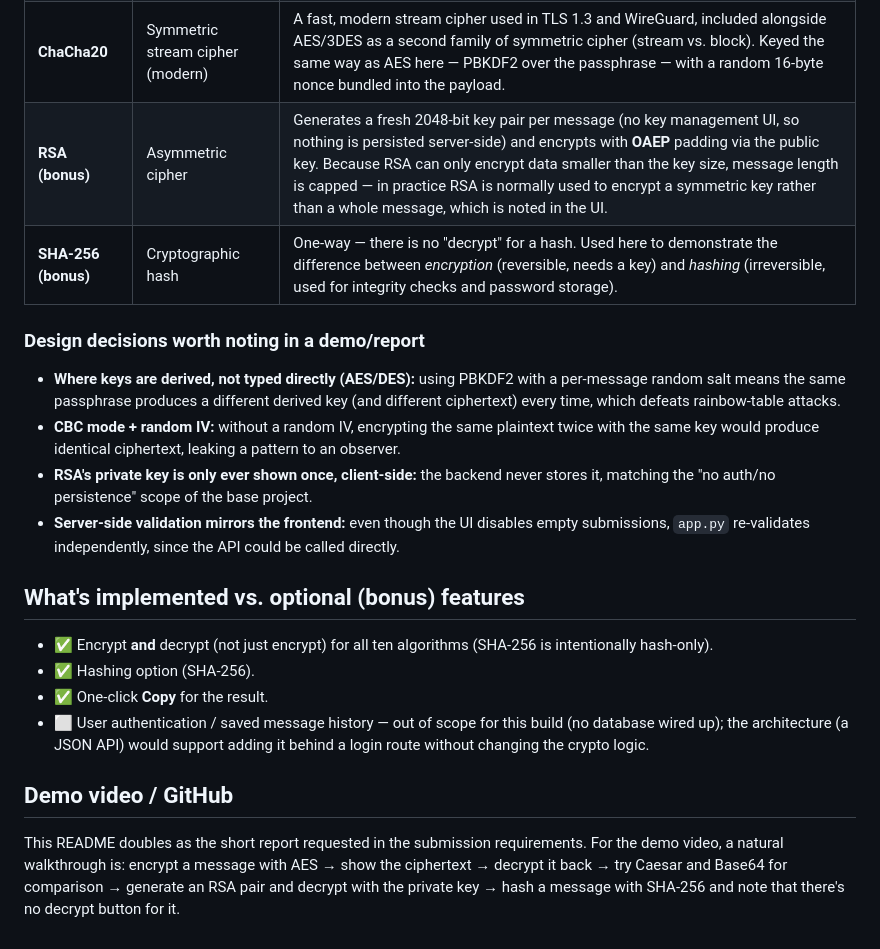
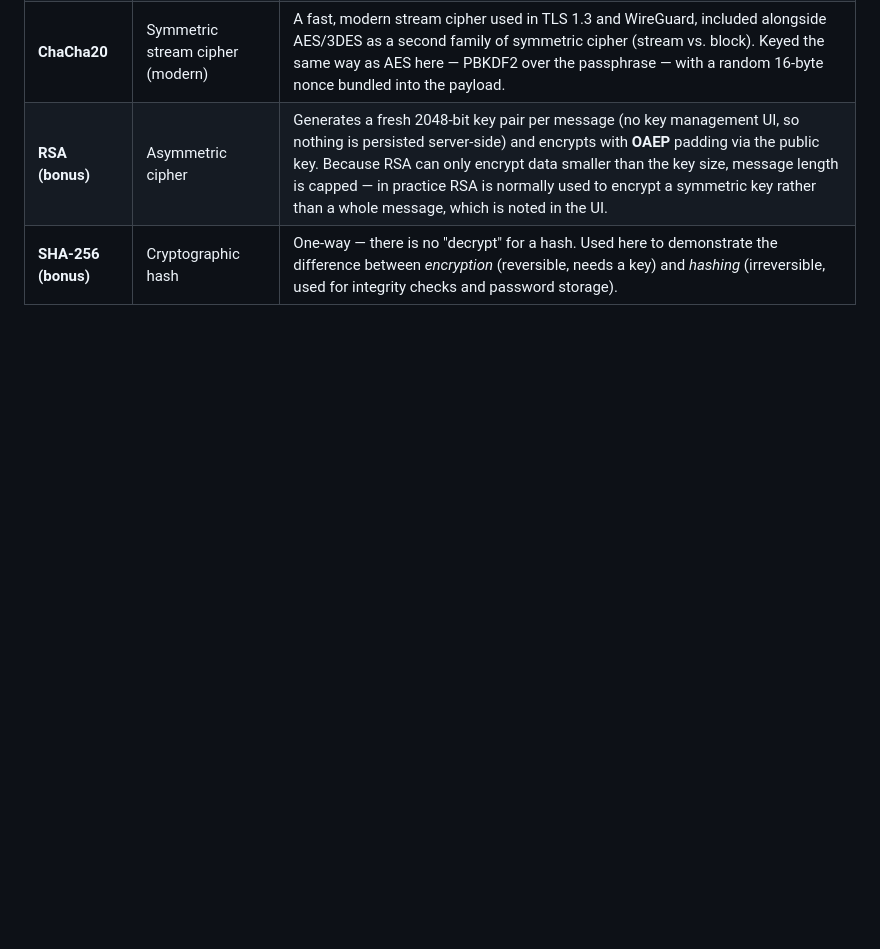
Before and after one commit to Abdullah-shahzad/encryption-tool, a Markdown page: README.md, the part around the change. Drawn GitHub-style; blank space fills up the shorter version.

Commit message:
.
Removed design decisions and implementation details sections from the README.

```diff
--- a/README.md
+++ b/README.md
@@ -66,39 +66,3 @@ one asymmetric cipher — plus a one-way hash as a bonus feature.
 | **ChaCha20** | Symmetric stream cipher (modern) | A fast, modern stream cipher used in TLS 1.3 and WireGuard, included alongside AES/3DES as a second family of symmetric cipher (stream vs. block). Keyed the same way as AES here — PBKDF2 over the passphrase — with a random 16-byte nonce bundled into the payload. |
 | **RSA (bonus)** | Asymmetric cipher | Generates a fresh 2048-bit key pair per message (no key management UI, so nothing is persisted server-side) and encrypts with **OAEP** padding via the public key. Because RSA can only encrypt data smaller than the key size, message length is capped — in practice RSA is normally used to encrypt a symmetric key rather than a whole message, which is noted in the UI. |
 | **SHA-256 (bonus)** | Cryptographic hash | One-way — there is no "decrypt" for a hash. Used here to demonstrate the difference between *encryption* (reversible, needs a key) and *hashing* (irreversible, used for integrity checks and password storage). |
-
-### Design decisions worth noting in a demo/report
-
-- **Where keys are derived, not typed directly (AES/DES):** using PBKDF2
-  with a per-message random salt means the same passphrase produces a
-  different derived key (and different ciphertext) every time, which
-  defeats rainbow-table attacks.
-- **CBC mode + random IV:** without a random IV, encrypting the same
-  plaintext twice with the same key would produce identical ciphertext,
-  leaking a pattern to an observer.
-- **RSA's private key is only ever shown once, client-side:** the backend
-  never stores it, matching the "no auth/no persistence" scope of the
-  base project.
-- **Server-side validation mirrors the frontend:** even though the UI
-  disables empty submissions, `app.py` re-validates independently, since
-  the API could be called directly.
-
-## What's implemented vs. optional (bonus) features
-
-- ✅ Encrypt **and** decrypt (not just encrypt) for all ten algorithms
-  (SHA-256 is intentionally hash-only).
-- ✅ Hashing option (SHA-256).
-- ✅ One-click **Copy** for the result.
-- ⬜ User authentication / saved message history — out of scope for this
-  build (no database wired up); the architecture (a JSON API) would
-  support adding it behind a login route without changing the crypto
-  logic.
-
-## Demo video / GitHub
-
-This README doubles as the short report requested in the submission
-requirements. For the demo video, a natural walkthrough is: encrypt a
-message with AES → show the ciphertext → decrypt it back → try Caesar
-and Base64 for comparison → generate an RSA pair and decrypt with the
-private key → hash a message with SHA-256 and note that there's no
-decrypt button for it.
```
